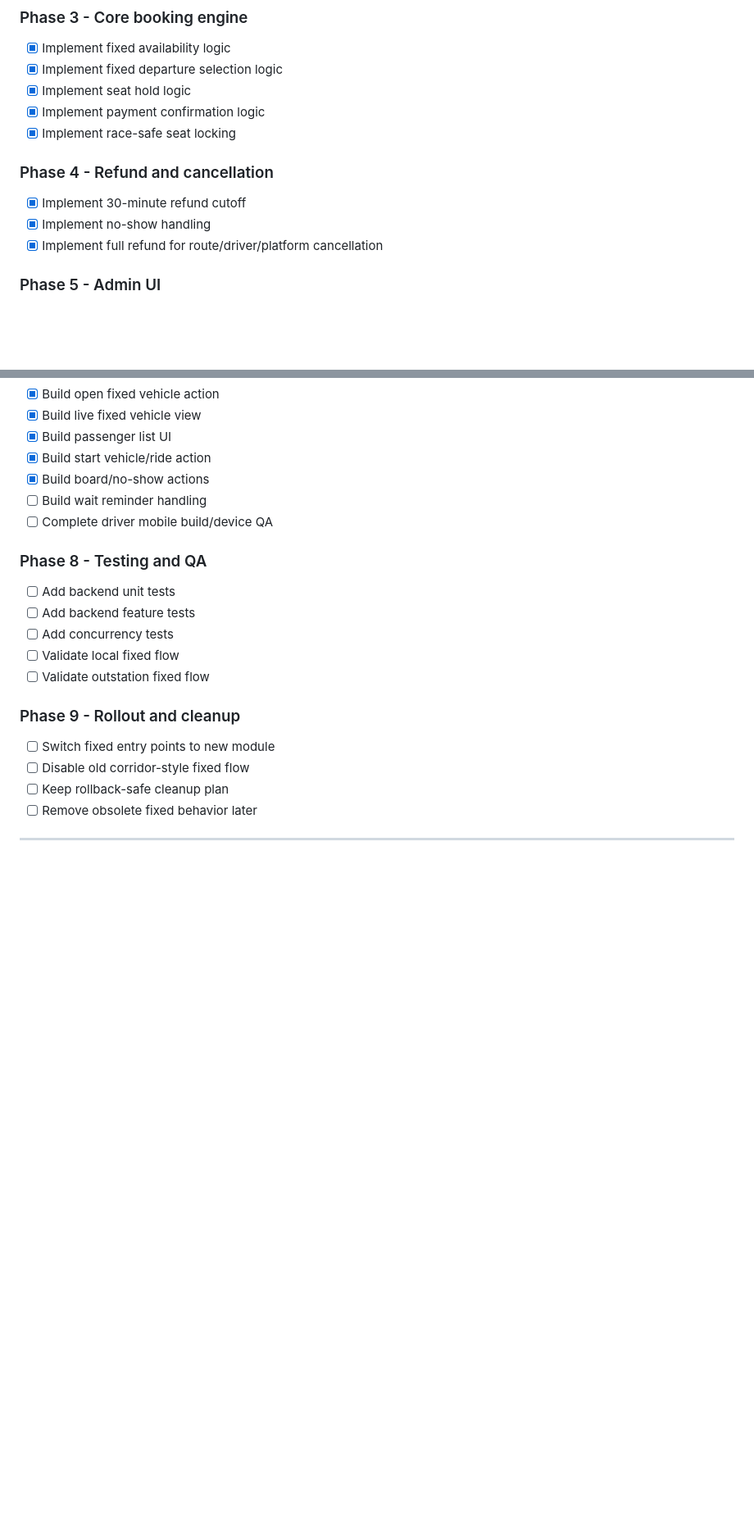
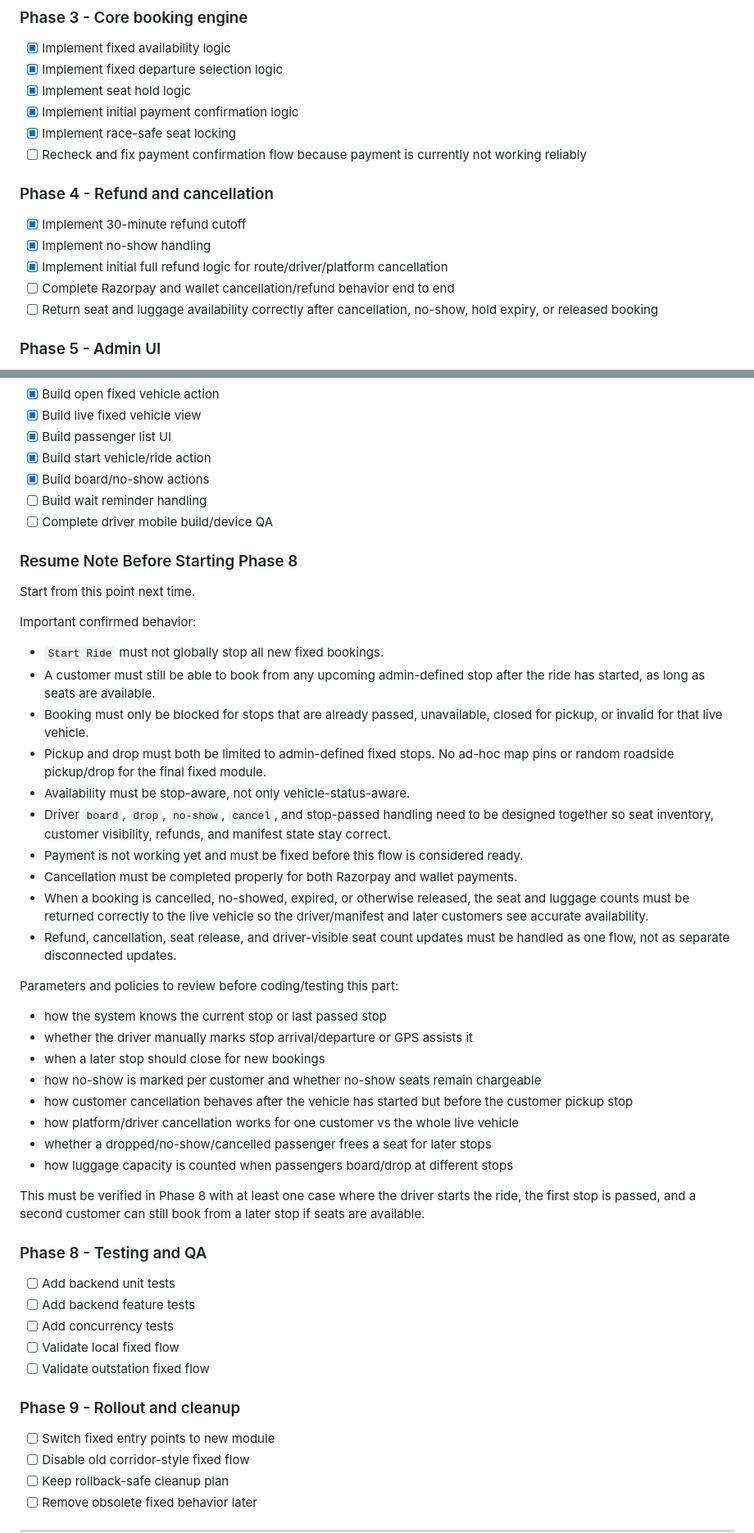
Before and after one commit to masoodimubashir/cab, a Markdown page: FIXED_MODULE_TRACKER.md, 2 parts joined by grey strips. Shown at 82% size. Drawn GitHub-style; blank space fills up the shorter version.

Commit message:
feat: update Fixed Module Tracker with current status and critical next steps

```diff
--- a/FIXED_MODULE_TRACKER.md
+++ b/FIXED_MODULE_TRACKER.md
@@ -519,14 +543,17 @@ Driver:
 - [x] Implement fixed availability logic
 - [x] Implement fixed departure selection logic
 - [x] Implement seat hold logic
-- [x] Implement payment confirmation logic
+- [x] Implement initial payment confirmation logic
 - [x] Implement race-safe seat locking
+- [ ] Recheck and fix payment confirmation flow because payment is currently not working reliably
 
 ### Phase 4 - Refund and cancellation
 
 - [x] Implement 30-minute refund cutoff
 - [x] Implement no-show handling
-- [x] Implement full refund for route/driver/platform cancellation
+- [x] Implement initial full refund logic for route/driver/platform cancellation
+- [ ] Complete Razorpay and wallet cancellation/refund behavior end to end
+- [ ] Return seat and luggage availability correctly after cancellation, no-show, hold expiry, or released booking
 
 ### Phase 5 - Admin UI
 
@@ -557,6 +584,36 @@ Driver:
 - [ ] Build wait reminder handling
 - [ ] Complete driver mobile build/device QA
 
+### Resume Note Before Starting Phase 8
+
+Start from this point next time.
+
+Important confirmed behavior:
+
+- `Start Ride` must not globally stop all new fixed bookings.
+- A customer must still be able to book from any upcoming admin-defined stop after the ride has started, as long as seats are available.
+- Booking must only be blocked for stops that are already passed, unavailable, closed for pickup, or invalid for that live vehicle.
+- Pickup and drop must both be limited to admin-defined fixed stops. No ad-hoc map pins or random roadside pickup/drop for the final fixed module.
+- Availability must be stop-aware, not only vehicle-status-aware.
+- Driver `board`, `drop`, `no-show`, `cancel`, and stop-passed handling need to be designed together so seat inventory, customer visibility, refunds, and manifest state stay correct.
+- Payment is not working yet and must be fixed before this flow is considered ready.
+- Cancellation must be completed properly for both Razorpay and wallet payments.
+- When a booking is cancelled, no-showed, expired, or otherwise released, the seat and luggage counts must be returned correctly to the live vehicle so the driver/manifest and later customers see accurate availability.
+- Refund, cancellation, seat release, and driver-visible seat count updates must be handled as one flow, not as separate disconnected updates.
+
+Parameters and policies to review before coding/testing this part:
+
+- how the system knows the current stop or last passed stop
+- whether the driver manually marks stop arrival/departure or GPS assists it
+- when a later stop should close for new bookings
+- how no-show is marked per customer and whether no-show seats remain chargeable
+- how customer cancellation behaves after the vehicle has started but before the customer pickup stop
+- how platform/driver cancellation works for one customer vs the whole live vehicle
+- whether a dropped/no-show/cancelled passenger frees a seat for later stops
+- how luggage capacity is counted when passengers board/drop at different stops
+
+This must be verified in Phase 8 with at least one case where the driver starts the ride, the first stop is passed, and a second customer can still book from a later stop if seats are available.
+
 ### Phase 8 - Testing and QA
 
 - [ ] Add backend unit tests
```
Also changed, not shown: other parts of FIXED_MODULE_TRACKER.md (+39 -9 lines).
